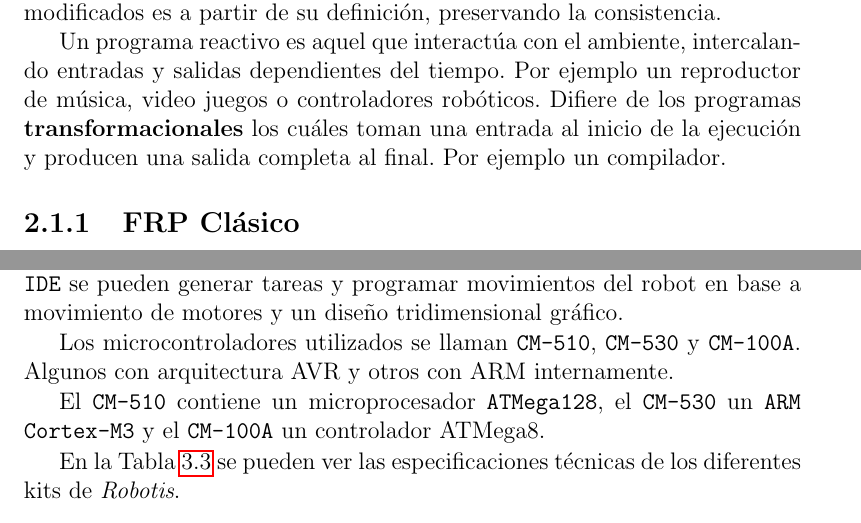
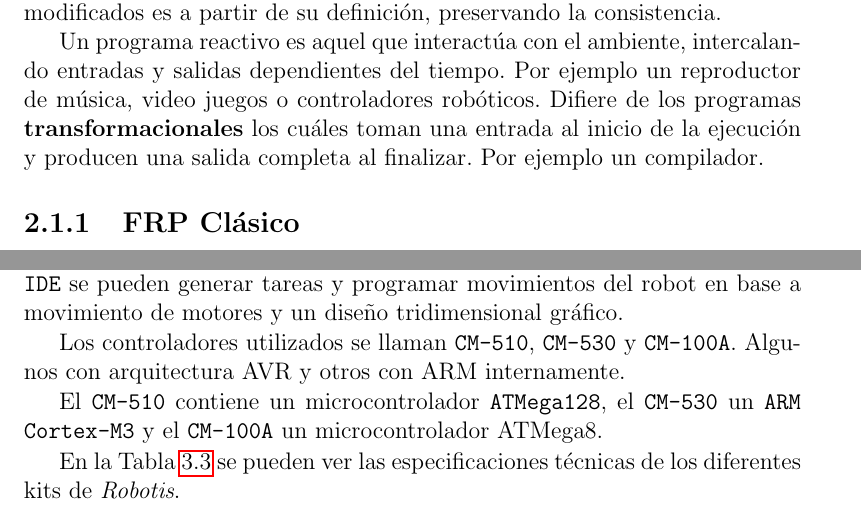
Before and after one commit to guillep19/frob, a LaTeX book (report/Informe.tex, which reads report/frp/intro.tex, report/platforms/kits-robotis.tex): two parts of pages 13 and 25 of 75, joined at a grey line, cut so that both start at the same text. Compiled offline with pdfLaTeX.

Commit message:
Correcciones de Andres

```diff
--- a/report/frp/intro.tex
+++ b/report/frp/intro.tex
@@ -21,12 +21,13 @@ un programa se forma con valores dependientes del tiempo
 cuya única forma de ser modificados
 es a partir de su definición, preservando la consistencia.
 
-Un programa reactivo es aquel que interactúa con el ambiente,
+  Un programa reactivo es aquel que interactúa con el ambiente,
 intercalando entradas y salidas dependientes del tiempo.
-Por ejemplo un reproductor de música, video juegos o
+  Por ejemplo un reproductor de música, video juegos o
 controladores robóticos.
-Difiere de los programas \textbf{transformacionales} los cuáles
+  Difiere de los programas \textbf{transformacionales} los cuáles
 toman una entrada al inicio de la ejecución y producen una salida
-completa al final. Por ejemplo un compilador.
+completa al finalizar. Por ejemplo un compilador.
+% TODO (Andres): Al final de que, explicar un poquito mas.
 
 % TODO(Jorge): Capaz que poner un parrafo de intro a la prog funcional.
--- a/report/platforms/kits-robotis.tex
+++ b/report/platforms/kits-robotis.tex
@@ -21,13 +21,13 @@ bastante complejo y no cuenta con buena documentación.
 movimientos del robot en base a movimiento de motores y un
 diseño tridimensional gráfico.
 
-  Los microcontroladores utilizados se llaman \texttt{CM-510},
+  Los controladores utilizados se llaman \texttt{CM-510},
 \texttt{CM-530} y \texttt{CM-100A}. Algunos con
 arquitectura AVR y otros con ARM internamente.
 
-  El \texttt{CM-510} contiene un microprocesador \texttt{ATMega128},
+  El \texttt{CM-510} contiene un microcontrolador \texttt{ATMega128},
 el \texttt{CM-530} un \texttt{ARM Cortex-M3} y el
-  \texttt{CM-100A} un controlador {ATMega8}.
+\texttt{CM-100A} un microcontrolador {ATMega8}.
 
   En la Tabla \ref{table-robotis} se pueden ver las especificaciones
   técnicas de los diferentes kits de \textit{Robotis}.
```
Also changed, not shown: report/cases/cases.tex (+2 -0 lines), report/conclusiones/conclusiones.tex (+1 -1 lines), report/design/compiler_translation.tex (+1 -0 lines), report/frp/rt-ed-frp.tex (+2 -1 lines), report/intro/intro.tex (+1 -1 lines). Lines whose indentation alone changed are shown as unchanged.
